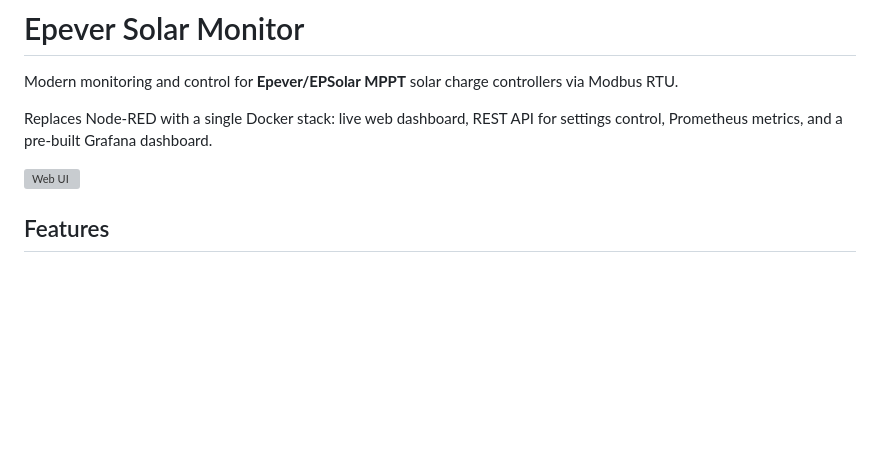
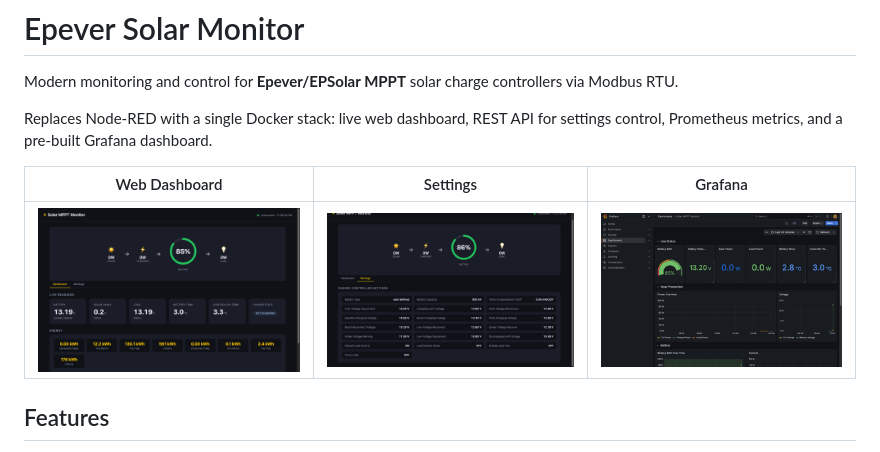
Before and after one commit to mitchross/epever-solar-monitor, a Markdown page: README.md, the part around the change. Rendered like a GitHub page; pictures changed too: docs/grafana-dashboard.png (added), docs/webui-dashboard.png (added), docs/webui-settings.png (added); blank space fills up the shorter version; grey boxes are pictures that could not be loaded.

Commit message:
Add screenshots, fix Grafana datasource portability
- Add live screenshots of web UI, settings panel, and Grafana dashboard
- Fix dashboard JSON to use null datasource (auto-selects default)
- Update README with screenshot gallery

Co-Authored-By: Claude Opus 4.6 (1M context) <noreply@anthropic.com>

```diff
--- a/README.md
+++ b/README.md
@@ -4,7 +4,9 @@ Modern monitoring and control for **Epever/EPSolar MPPT** solar charge controlle
 
 Replaces Node-RED with a single Docker stack: live web dashboard, REST API for settings control, Prometheus metrics, and a pre-built Grafana dashboard.
 
-![Web UI](docs/screenshot-placeholder.png)
+| Web Dashboard | Settings | Grafana |
+|:---:|:---:|:---:|
+| ![Web UI](docs/webui-dashboard.png) | ![Settings](docs/webui-settings.png) | ![Grafana](docs/grafana-dashboard.png) |
 
 ## Features
 
```
Also changed, not shown: 1 other file.
